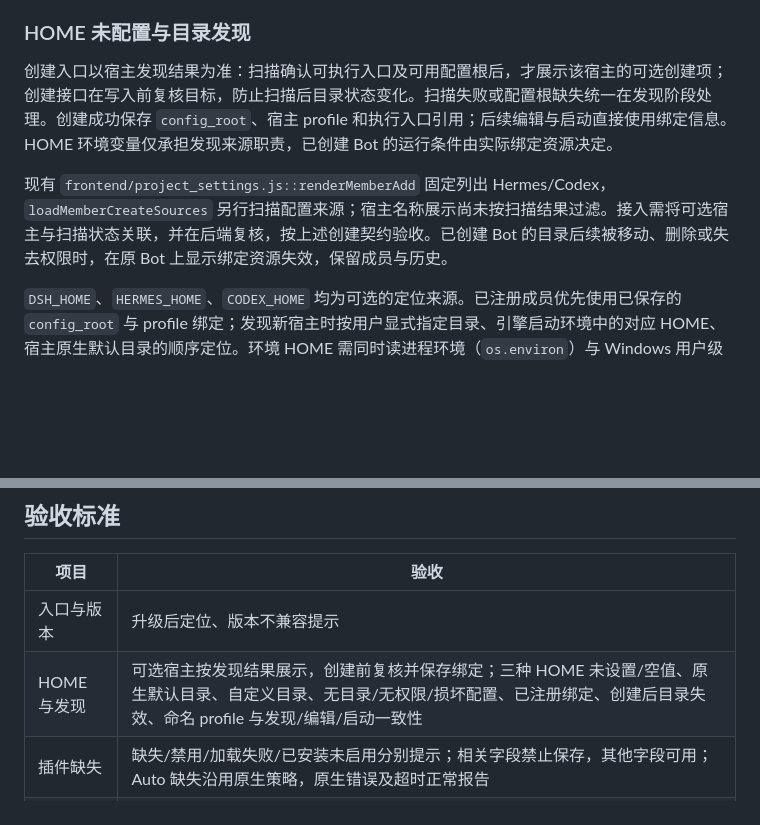
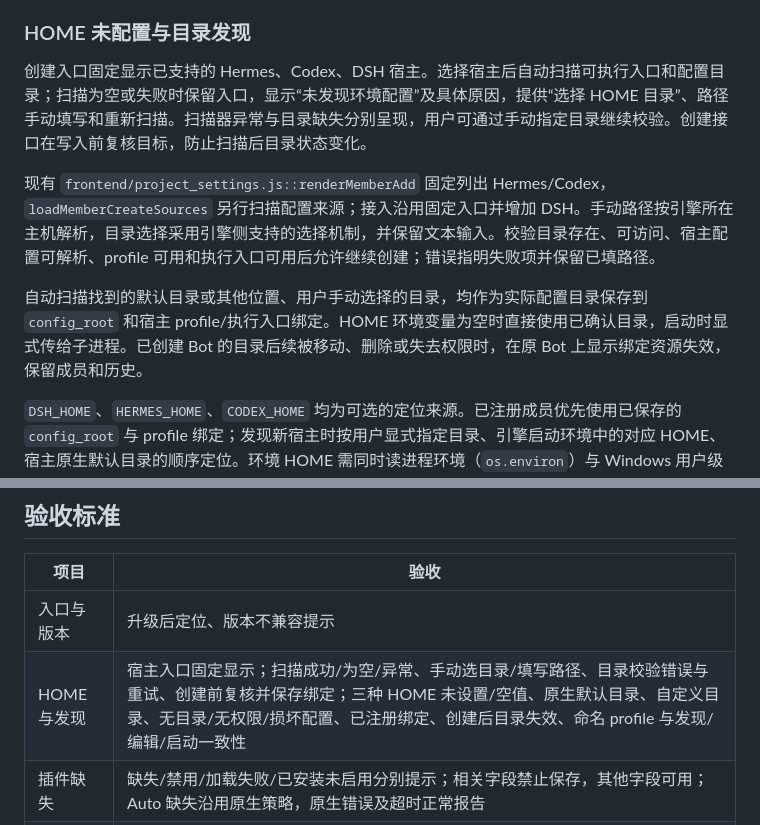
Before and after one commit to Xinjikang/bot-group, a Markdown page: docs/design/2026-10-31-dsh-integration.md, 2 parts joined by grey strips. Rendered like a GitHub page; blank space fills up the shorter version.

Commit message:
docs: fix host entry display and manual dir selection

```diff
--- a/docs/design/2026-10-31-dsh-integration.md
+++ b/docs/design/2026-10-31-dsh-integration.md
@@ -151,9 +151,11 @@ Auto review 缺失属于可选能力缺失，显示状态即可。执行沿用 D
 
 ### HOME 未配置与目录发现
 
-创建入口以宿主发现结果为准：扫描确认可执行入口及可用配置根后，才展示该宿主的可选创建项；创建接口在写入前复核目标，防止扫描后目录状态变化。扫描失败或配置根缺失统一在发现阶段处理。创建成功保存 `config_root`、宿主 profile 和执行入口引用；后续编辑与启动直接使用绑定信息。HOME 环境变量仅承担发现来源职责，已创建 Bot 的运行条件由实际绑定资源决定。
+创建入口固定显示已支持的 Hermes、Codex、DSH 宿主。选择宿主后自动扫描可执行入口和配置目录；扫描为空或失败时保留入口，显示“未发现环境配置”及具体原因，提供“选择 HOME 目录”、路径手动填写和重新扫描。扫描器异常与目录缺失分别呈现，用户可通过手动指定目录继续校验。创建接口在写入前复核目标，防止扫描后目录状态变化。
 
-现有 `frontend/project_settings.js::renderMemberAdd` 固定列出 Hermes/Codex，`loadMemberCreateSources` 另行扫描配置来源；宿主名称展示尚未按扫描结果过滤。接入需将可选宿主与扫描状态关联，并在后端复核，按上述创建契约验收。已创建 Bot 的目录后续被移动、删除或失去权限时，在原 Bot 上显示绑定资源失效，保留成员与历史。
+现有 `frontend/project_settings.js::renderMemberAdd` 固定列出 Hermes/Codex，`loadMemberCreateSources` 另行扫描配置来源；接入沿用固定入口并增加 DSH。手动路径按引擎所在主机解析，目录选择采用引擎侧支持的选择机制，并保留文本输入。校验目录存在、可访问、宿主配置可解析、profile 可用和执行入口可用后允许继续创建；错误指明失败项并保留已填路径。
+
+自动扫描找到的默认目录或其他位置、用户手动选择的目录，均作为实际配置目录保存到 `config_root` 和宿主 profile/执行入口绑定。HOME 环境变量为空时直接使用已确认目录，启动时显式传给子进程。已创建 Bot 的目录后续被移动、删除或失去权限时，在原 Bot 上显示绑定资源失效，保留成员和历史。
 
 `DSH_HOME`、`HERMES_HOME`、`CODEX_HOME` 均为可选的定位来源。已注册成员优先使用已保存的 `config_root` 与 profile 绑定；发现新宿主时按用户显式指定目录、引擎启动环境中的对应 HOME、宿主原生默认目录的顺序定位。环境 HOME 需同时读进程环境（`os.environ`）与 Windows 用户级环境（`HKCU\Environment` 注册表）——现有 `discovery` 仅读 `os.environ`，新设的用户级 HOME 在引擎进程重启前不可见，会误回退到默认目录。发现、编辑与启动须使用同一解析结果，并显示实际目录及来源。
 
@@ -180,7 +182,7 @@ Auto review 缺失属于可选能力缺失，显示状态即可。执行沿用 D
 | 项目 | 验收 |
 | --- | --- |
 | 入口与版本 | 升级后定位、版本不兼容提示 |
-| HOME 与发现 | 可选宿主按发现结果展示，创建前复核并保存绑定；三种 HOME 未设置/空值、原生默认目录、自定义目录、无目录/无权限/损坏配置、已注册绑定、创建后目录失效、命名 profile 与发现/编辑/启动一致性 |
+| HOME 与发现 | 宿主入口固定显示；扫描成功/为空/异常、手动选目录/填写路径、目录校验错误与重试、创建前复核并保存绑定；三种 HOME 未设置/空值、原生默认目录、自定义目录、无目录/无权限/损坏配置、已注册绑定、创建后目录失效、命名 profile 与发现/编辑/启动一致性 |
 | 插件缺失 | 缺失/禁用/加载失败/已安装未启用分别提示；相关字段禁止保存，其他字段可用；Auto 缺失沿用原生策略，原生错误及超时正常报告 |
 | Profile 编辑 | 字段映射、人格实际加载、项目/全局范围、清空覆盖、并发冲突、未知字段保留、备份恢复、部分保存提示及生效时机 |
 | 命令与交互 | `/new`、`/stop`、`/help` 的实际闭环；`/steer` 明确能力提示；菜单/帮助一致、参数错误与作用域隔离 |
```
